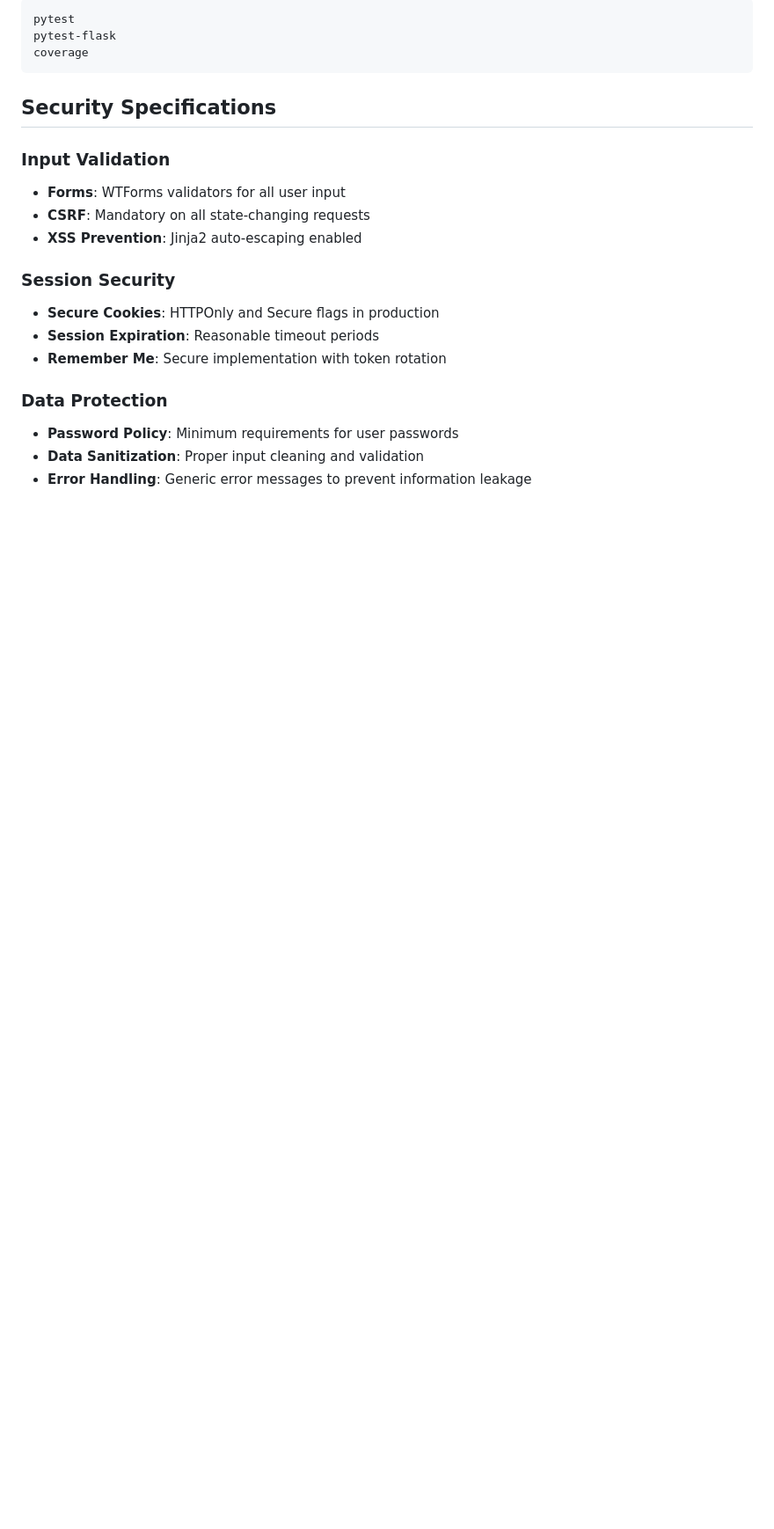
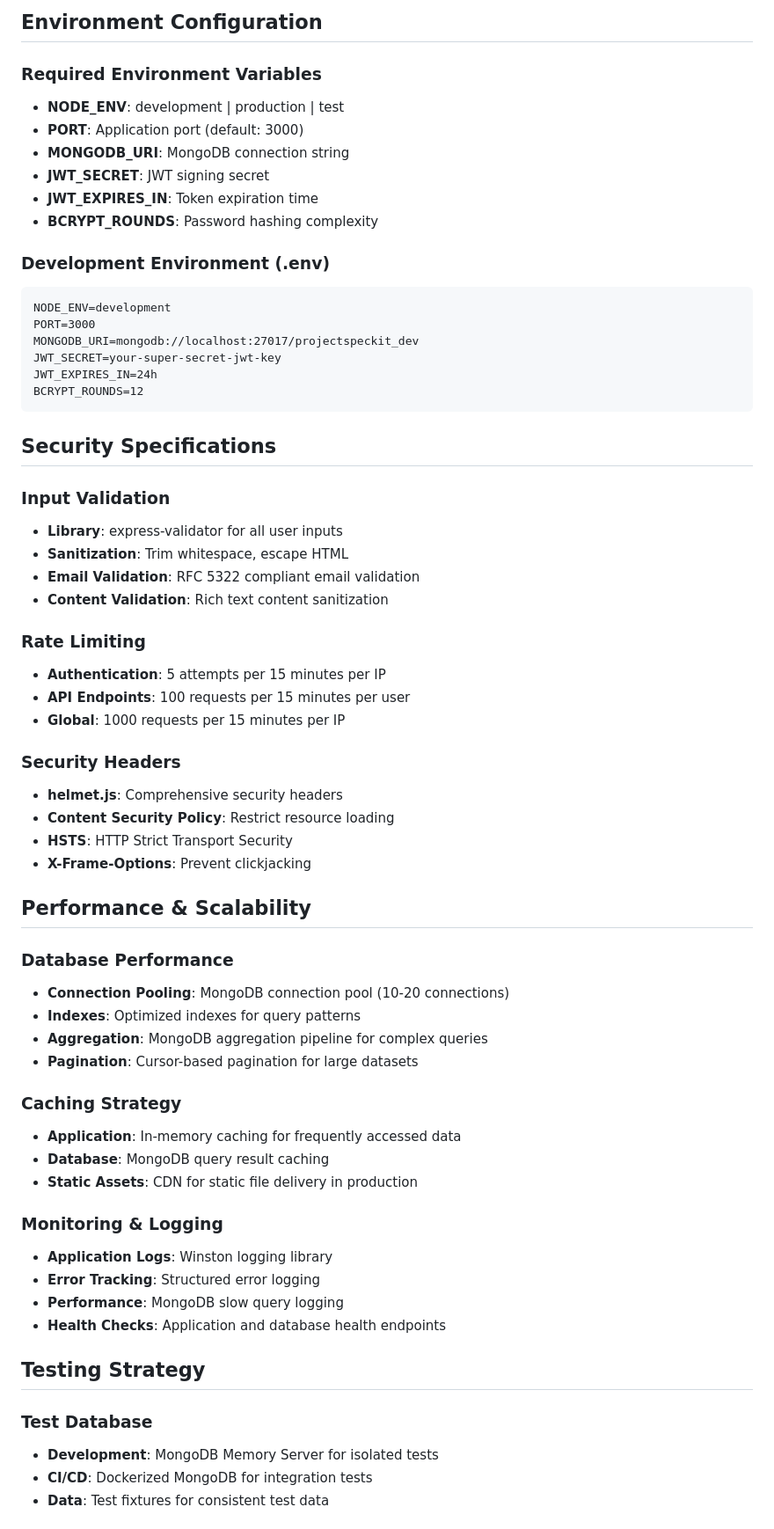
Before and after one commit to saulpark/project-speckit, a Markdown page: .specify/memory/technical-requirements.md, the part around one of its changes. Shown at 88% size. GitHub-like rendering; blank space fills up the shorter version.

````diff
--- a/.specify/memory/technical-requirements.md
+++ b/.specify/memory/technical-requirements.md
@@ -131,22 +219,67 @@ WTForms
 ```
-pytest
-pytest-flask
-coverage
+
+## Environment Configuration
+
+### Required Environment Variables
+- **NODE_ENV**: development | production | test
+- **PORT**: Application port (default: 3000)
+- **MONGODB_URI**: MongoDB connection string
+- **JWT_SECRET**: JWT signing secret
+- **JWT_EXPIRES_IN**: Token expiration time
+- **BCRYPT_ROUNDS**: Password hashing complexity
+
+### Development Environment (.env)
+```
+NODE_ENV=development
+PORT=3000
+MONGODB_URI=mongodb://localhost:27017/projectspeckit_dev
+JWT_SECRET=your-super-secret-jwt-key
+JWT_EXPIRES_IN=24h
+BCRYPT_ROUNDS=12
 ```
 
 ## Security Specifications
 
 ### Input Validation
-- **Forms**: WTForms validators for all user input
-- **CSRF**: Mandatory on all state-changing requests
-- **XSS Prevention**: Jinja2 auto-escaping enabled
+- **Library**: express-validator for all user inputs
+- **Sanitization**: Trim whitespace, escape HTML
+- **Email Validation**: RFC 5322 compliant email validation
+- **Content Validation**: Rich text content sanitization
 
-### Session Security
-- **Secure Cookies**: HTTPOnly and Secure flags in production
-- **Session Expiration**: Reasonable timeout periods
-- **Remember Me**: Secure implementation with token rotation
+### Rate Limiting
+- **Authentication**: 5 attempts per 15 minutes per IP
+- **API Endpoints**: 100 requests per 15 minutes per user
+- **Global**: 1000 requests per 15 minutes per IP
 
-### Data Protection
-- **Password Policy**: Minimum requirements for user passwords
-- **Data Sanitization**: Proper input cleaning and validation
-- **Error Handling**: Generic error messages to prevent information leakage
+### Security Headers
+- **helmet.js**: Comprehensive security headers
+- **Content Security Policy**: Restrict resource loading
+- **HSTS**: HTTP Strict Transport Security
+- **X-Frame-Options**: Prevent clickjacking
+
+## Performance & Scalability
+
+### Database Performance
+- **Connection Pooling**: MongoDB connection pool (10-20 connections)
+- **Indexes**: Optimized indexes for query patterns
+- **Aggregation**: MongoDB aggregation pipeline for complex queries
+- **Pagination**: Cursor-based pagination for large datasets
+
+### Caching Strategy
+- **Application**: In-memory caching for frequently accessed data
+- **Database**: MongoDB query result caching
+- **Static Assets**: CDN for static file delivery in production
+
+### Monitoring & Logging
+- **Application Logs**: Winston logging library
+- **Error Tracking**: Structured error logging
+- **Performance**: MongoDB slow query logging
+- **Health Checks**: Application and database health endpoints
+
+## Testing Strategy
+
+### Test Database
+- **Development**: MongoDB Memory Server for isolated tests
+- **CI/CD**: Dockerized MongoDB for integration tests
+- **Data**: Test fixtures for consistent test data
+
````
Also changed, not shown: other parts of .specify/memory/technical-requirements.md (+201 -100 lines), 2 other files.
